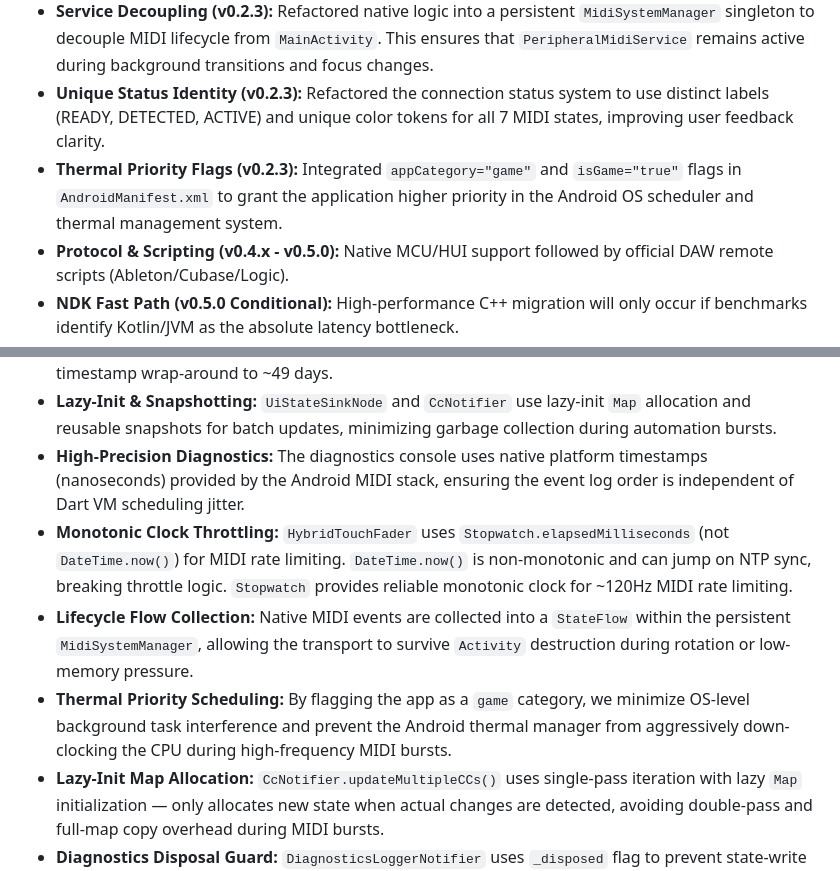
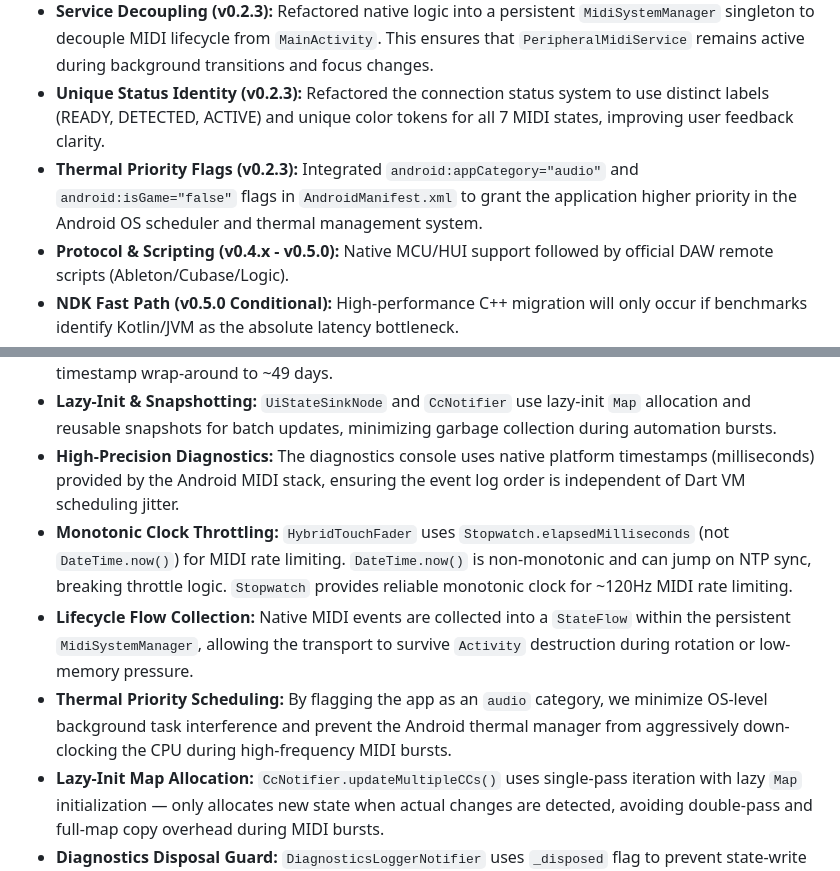
Before and after one commit to PetersDigital/OpenMIDIControl, a Markdown page: ARCHITECTURE.md, 2 parts joined by grey strips. Drawn GitHub-style.

```diff
--- a/ARCHITECTURE.md
+++ b/ARCHITECTURE.md
@@ -50,7 +50,7 @@ The post-v0.2.0 trajectory prioritizes architectural purity and deterministic ro
 - **Native Loop Prevention (v0.2.3):** Implemented explicit `UsbMode` tracking in the native layer to disable `VirtualMidiService` dispatch when in Peripheral mode, eliminating internal feedback loops.
 - **Service Decoupling (v0.2.3):** Refactored native logic into a persistent `MidiSystemManager` singleton to decouple MIDI lifecycle from `MainActivity`. This ensures that `PeripheralMidiService` remains active during background transitions and focus changes.
 - **Unique Status Identity (v0.2.3):** Refactored the connection status system to use distinct labels (READY, DETECTED, ACTIVE) and unique color tokens for all 7 MIDI states, improving user feedback clarity.
-- **Thermal Priority Flags (v0.2.3):** Integrated `appCategory="game"` and `isGame="true"` flags in `AndroidManifest.xml` to grant the application higher priority in the Android OS scheduler and thermal management system.
+- **Thermal Priority Flags (v0.2.3):** Integrated `android:appCategory="audio"` and `android:isGame="false"` flags in `AndroidManifest.xml` to grant the application higher priority in the Android OS scheduler and thermal management system.
 - **Protocol & Scripting (v0.4.x - v0.5.0):** Native MCU/HUI support followed by official DAW remote scripts (Ableton/Cubase/Logic).
 - **NDK Fast Path (v0.5.0 Conditional):** High-performance C++ migration will only occur if benchmarks identify Kotlin/JVM as the absolute latency bottleneck.
 
@@ -231,10 +231,10 @@ State machine must be explicit and testable.
 - **Centralized Event Parsing:** The `MidiService` handles `EventChannel` decoding exactly once per native polling cycle, distributing a typed `List<MidiEvent>` (unpacked from packed primitives) to all observers to ensure atomic state transitions and 0% redundant parsing.
 - **Primitive Packing & Buffer Reuse**: Native-to-Dart transport packs 32-bit UMP and 32-bit millisecond timestamps into single `Long` primitives and reuses pre-allocated `ByteArray` buffers to eliminate object allocation churn (2MB/sec reduction). Millisecond precision is used to extend the 32-bit timestamp wrap-around to ~49 days.
 - **Lazy-Init & Snapshotting:** `UiStateSinkNode` and `CcNotifier` use lazy-init `Map` allocation and reusable snapshots for batch updates, minimizing garbage collection during automation bursts.
-- **High-Precision Diagnostics:** The diagnostics console uses native platform timestamps (nanoseconds) provided by the Android MIDI stack, ensuring the event log order is independent of Dart VM scheduling jitter.
+- **High-Precision Diagnostics:** The diagnostics console uses native platform timestamps (milliseconds) provided by the Android MIDI stack, ensuring the event log order is independent of Dart VM scheduling jitter.
 - **Monotonic Clock Throttling:** `HybridTouchFader` uses `Stopwatch.elapsedMilliseconds` (not `DateTime.now()`) for MIDI rate limiting. `DateTime.now()` is non-monotonic and can jump on NTP sync, breaking throttle logic. `Stopwatch` provides reliable monotonic clock for ~120Hz MIDI rate limiting.
 - **Lifecycle Flow Collection:** Native MIDI events are collected into a `StateFlow` within the persistent `MidiSystemManager`, allowing the transport to survive `Activity` destruction during rotation or low-memory pressure.
-- **Thermal Priority Scheduling:** By flagging the app as a `game` category, we minimize OS-level background task interference and prevent the Android thermal manager from aggressively down-clocking the CPU during high-frequency MIDI bursts.
+- **Thermal Priority Scheduling:** By flagging the app as an `audio` category, we minimize OS-level background task interference and prevent the Android thermal manager from aggressively down-clocking the CPU during high-frequency MIDI bursts.
 - **Lazy-Init Map Allocation:** `CcNotifier.updateMultipleCCs()` uses single-pass iteration with lazy `Map` initialization — only allocates new state when actual changes are detected, avoiding double-pass and full-map copy overhead during MIDI bursts.
 - **Diagnostics Disposal Guard:** `DiagnosticsLoggerNotifier` uses `_disposed` flag to prevent state-write errors when `scheduleFrameCallback` fires after auto-dispose. Also resets `_pendingUpdate` in `onDispose` to prevent stale state on re-mount.
 - **Performance Evaluation (Planned v0.5.0):** Strict benchmarking of the Kotlin Coroutine pipeline against native DAW integrations.
```
Also changed, not shown: CHANGELOG.md (+3 -2 lines).
